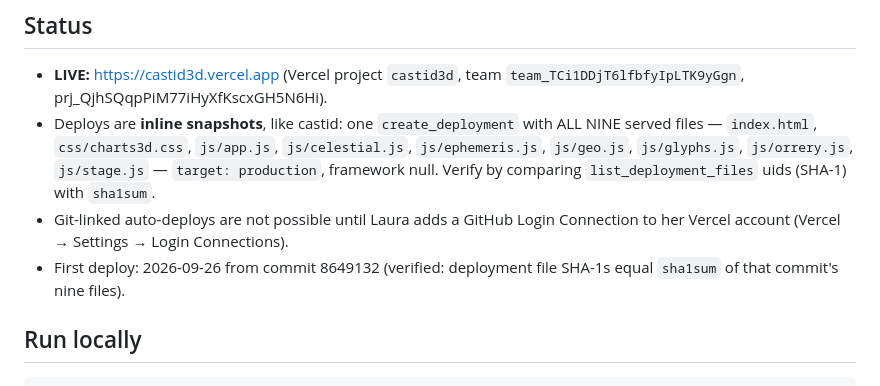
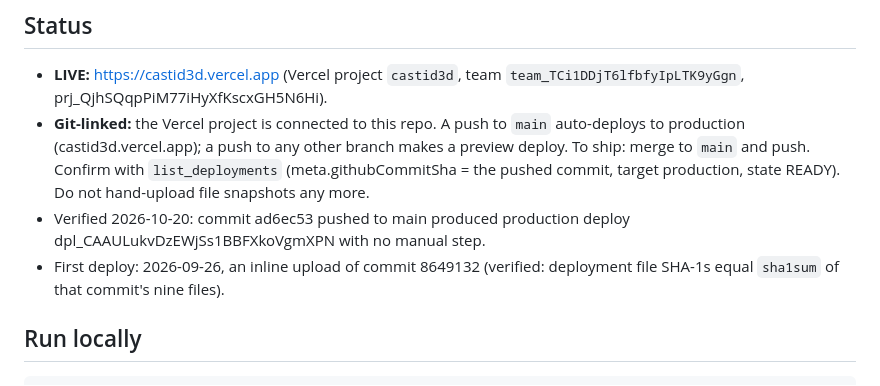
Before and after one commit to laurakgiron/3d-charts, a Markdown page: CLAUDE.md, the part around the change. Drawn GitHub-style.

Commit message:
Record that castid3d auto-deploys from main
The Vercel project is Git-linked to this repo: pushing ad6ec53 to main
produced a READY production deploy with no manual upload. Replace the
stale "inline snapshots only" instructions so future sessions ship by
merging to main instead of hand-uploading files.

Co-Authored-By: Claude Opus 5.5 <noreply@anthropic.com>
Claude-Session: https://claude.ai/code/session_01A67nxUFv5odVT3NyTgGPZ7

````diff
--- a/CLAUDE.md
+++ b/CLAUDE.md
@@ -6,15 +6,15 @@ systems with three.js. Repo `laurakgiron/3d-charts`.
 ## Status
 - **LIVE:** https://castid3d.vercel.app (Vercel project `castid3d`, team
   `team_TCi1DDjT6lfbfyIpLTK9yGgn`, prj_QjhSQqpPiM77iHyXfKscxGH5N6Hi).
-- Deploys are **inline snapshots**, like castid: one `create_deployment` with
-  ALL NINE served files — `index.html`, `css/charts3d.css`, `js/app.js`,
-  `js/celestial.js`, `js/ephemeris.js`, `js/geo.js`, `js/glyphs.js`,
-  `js/orrery.js`, `js/stage.js` — `target: production`, framework null.
-  Verify by comparing `list_deployment_files` uids (SHA-1) with `sha1sum`.
-- Git-linked auto-deploys are not possible until Laura adds a GitHub Login
-  Connection to her Vercel account (Vercel → Settings → Login Connections).
-- First deploy: 2026-09-26 from commit 8649132 (verified: deployment file
-  SHA-1s equal `sha1sum` of that commit's nine files).
+- **Git-linked:** the Vercel project is connected to this repo. A push to
+  `main` auto-deploys to production (castid3d.vercel.app); a push to any other
+  branch makes a preview deploy. To ship: merge to `main` and push. Confirm with
+  `list_deployments` (meta.githubCommitSha = the pushed commit, target
+  production, state READY). Do not hand-upload file snapshots any more.
+- Verified 2026-10-20: commit ad6ec53 pushed to main produced production
+  deploy dpl_CAAULukvDzEWjSs1BBFXkoVgmXPN with no manual step.
+- First deploy: 2026-09-26, an inline upload of commit 8649132 (verified:
+  deployment file SHA-1s equal `sha1sum` of that commit's nine files).
 
 ## Run locally
 ```bash
````
